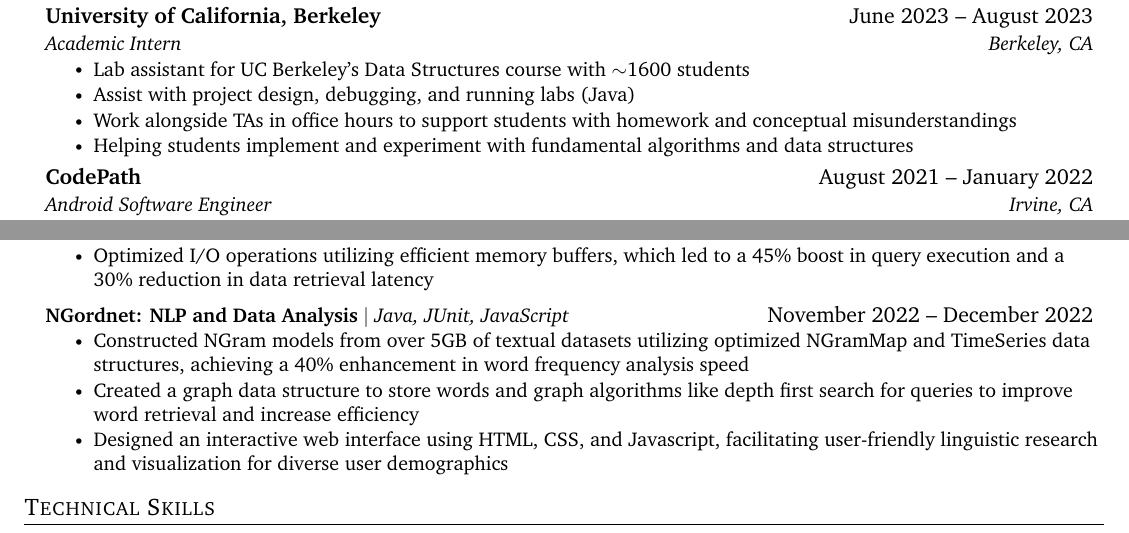
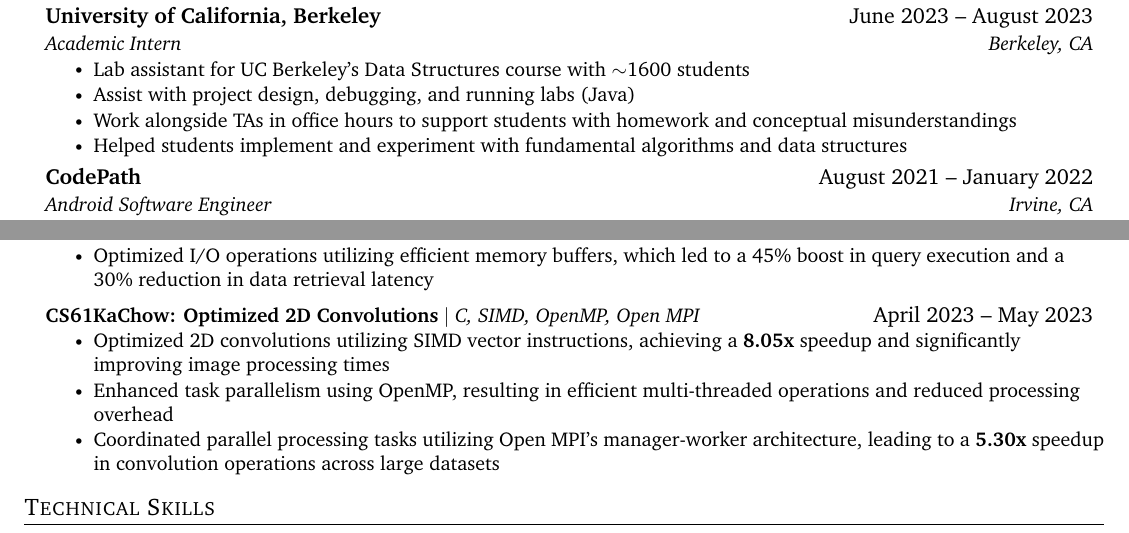
Before and after one commit to plsBoost/SWE_Resume, a LaTeX CV (SWE_Resume.tex): two parts of the page, joined at a grey line, cut so that both start at the same text. Compiled offline with pdfLaTeX.

Commit message:
minor changes

```diff
--- a/SWE_Resume.tex
+++ b/SWE_Resume.tex
@@ -176,7 +176,7 @@
             \resumeItem{Lab assistant for UC Berkeley’s Data Structures course with $\sim$1600 students}
             \resumeItem{Assist with project design, debugging, and running labs (Java)}
             \resumeItem{Work alongside TAs in office hours to support students with homework and conceptual misunderstandings}
-            \resumeItem{Helping students implement and experiment with fundamental algorithms and data structures}
+            \resumeItem{Helped students implement and experiment with fundamental algorithms and data structures}
 
       \resumeItemListEnd
 
@@ -212,11 +212,11 @@
         \resumeItemListEnd
 
         \resumeProjectHeading
-        {\textbf{NGordnet: NLP and Data Analysis} $|$ \emph{Java, JUnit, JavaScript}}{November 2022 -- December 2022}
+        {\textbf{CS61KaChow: Optimized 2D Convolutions} $|$ \emph{C, SIMD, OpenMP, Open MPI}}{April 2023 -- May 2023}
         \resumeItemListStart
-            \resumeItem{Constructed NGram models from over 5GB of textual datasets utilizing optimized NGramMap and TimeSeries data structures, achieving a 40\% enhancement in word frequency analysis speed}
-            \resumeItem{Created a graph data structure to store words and graph algorithms like depth first search for queries to improve word retrieval and increase efficiency}
-            \resumeItem{Designed an interactive web interface using HTML, CSS, and Javascript, facilitating user-friendly linguistic research and visualization for diverse user demographics}
+            \resumeItem{Optimized 2D convolutions utilizing SIMD vector instructions, achieving a \textbf{8.05x} speedup and significantly improving image processing times}
+            \resumeItem{Enhanced task parallelism using OpenMP, resulting in efficient multi-threaded operations and reduced processing overhead}
+            \resumeItem{Coordinated parallel processing tasks utilizing Open MPI's manager-worker architecture, leading to a \textbf{5.30x} speedup in convolution operations across large datasets}
         \resumeItemListEnd
 
     \resumeSubHeadingListEnd
```
Also changed, not shown: SWE_Resume.pdf, 2 other files.
